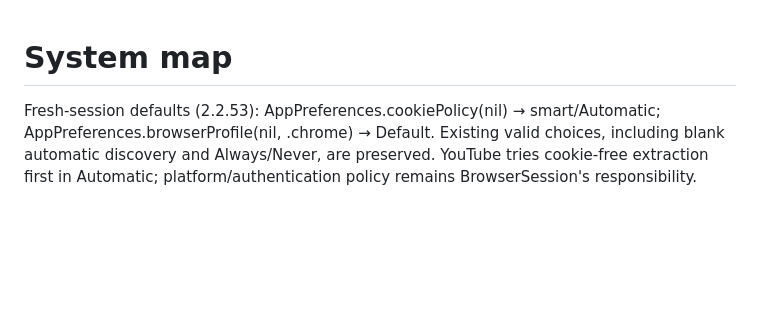
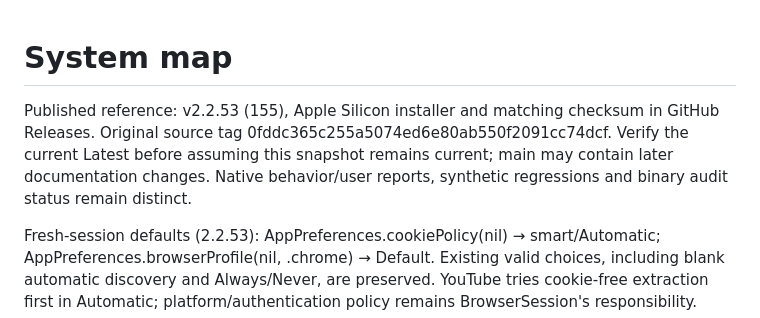
Before and after one commit to Atu96/vidsavie, a Markdown page: docs/development/SYSTEM-MAP.md, the part around the change. Drawn GitHub-style; blank space fills up the shorter version.

```diff
--- a/docs/development/SYSTEM-MAP.md
+++ b/docs/development/SYSTEM-MAP.md
@@ -1,4 +1,6 @@
 # System map
+
+Published reference: v2.2.53 (155), Apple Silicon installer and matching checksum in GitHub Releases. Original source tag 0fddc365c255a5074ed6e80ab550f2091cc74dcf. Verify the current Latest before assuming this snapshot remains current; main may contain later documentation changes. Native behavior/user reports, synthetic regressions and binary audit status remain distinct.
 
 Fresh-session defaults (2.2.53): AppPreferences.cookiePolicy(nil) → smart/Automatic; AppPreferences.browserProfile(nil, .chrome) → Default. Existing valid choices, including blank automatic discovery and Always/Never, are preserved. YouTube tries cookie-free extraction first in Automatic; platform/authentication policy remains BrowserSession's responsibility.
 
```
Also changed, not shown: docs/development/ARCHITECTURE.md (+2 -0 lines).
